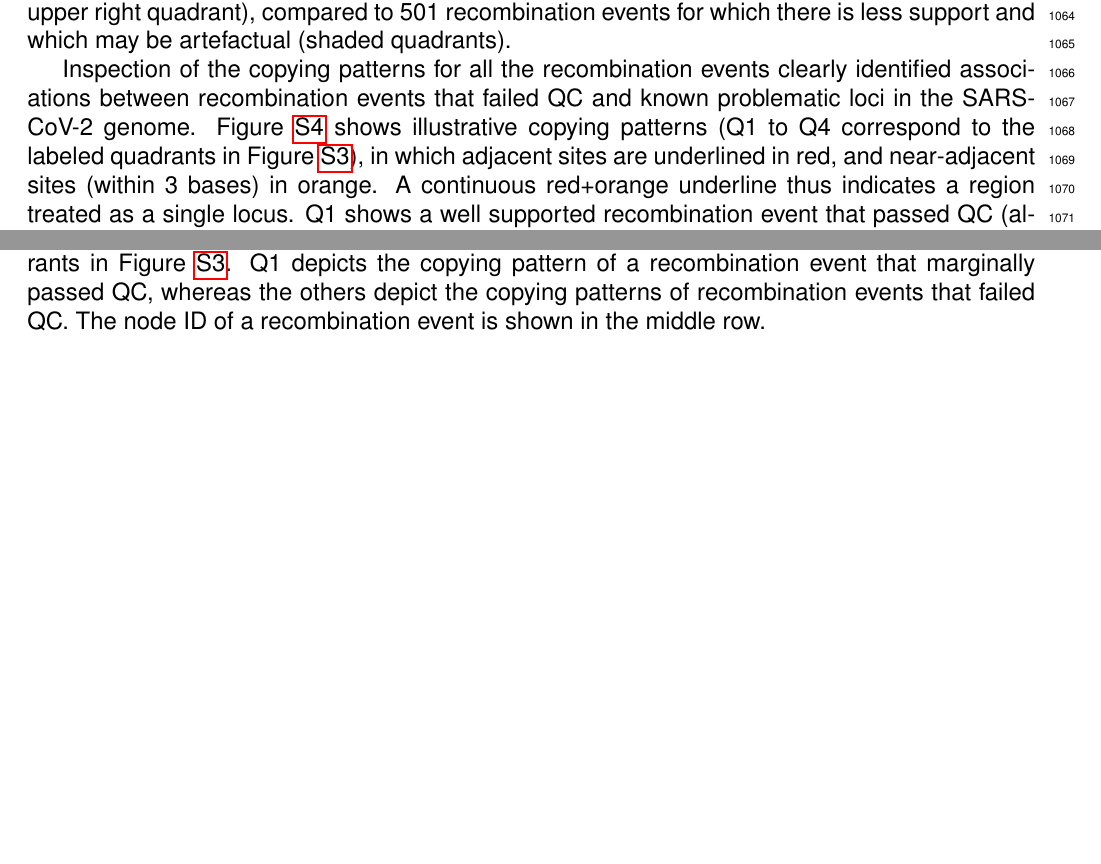
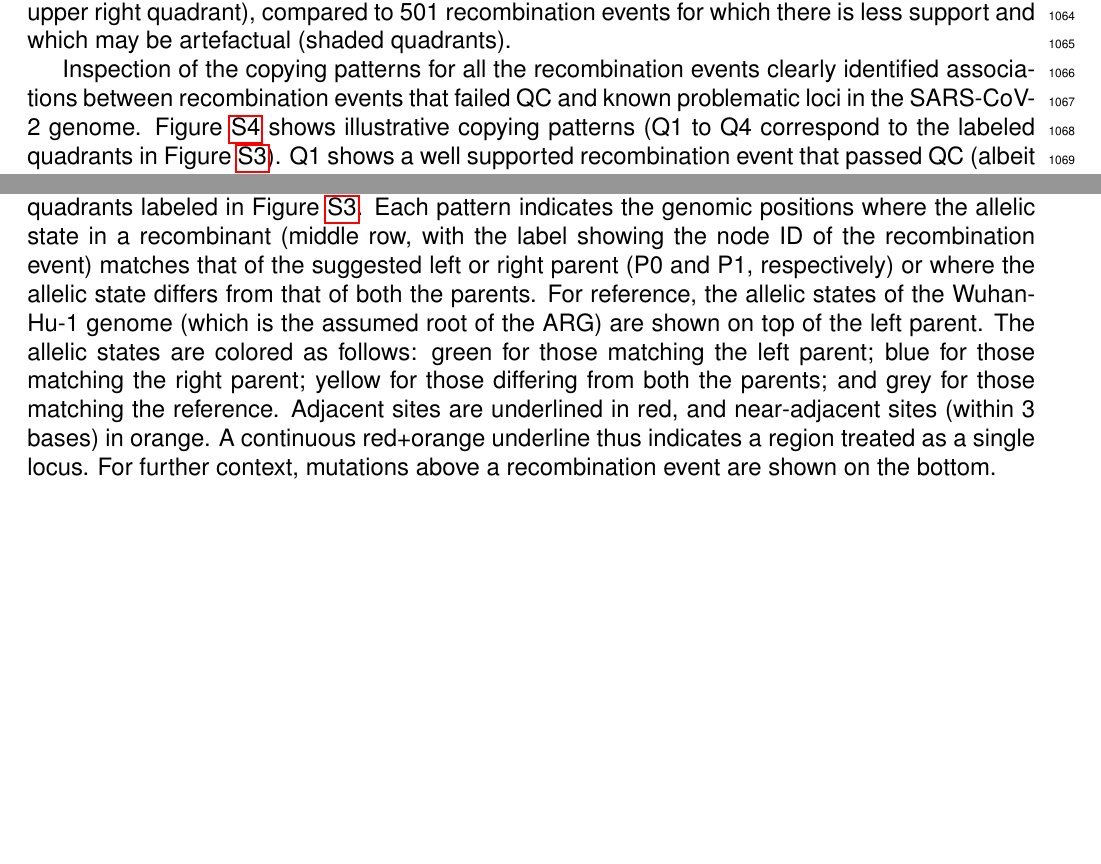
Before and after one commit to jeromekelleher/sc2ts-paper, a LaTeX document (latex/main.tex): two parts of pages 28 and 47 of 57, joined at a grey line, cut so that both start at the same text. Compiled offline with pdfLaTeX.

Commit message:
Updates from Overleaf

```diff
--- a/latex/main.tex
+++ b/latex/main.tex
@@ -1804,10 +1804,7 @@ Inspection of the copying patterns for all the recombination events
 clearly identified associations between recombination events that failed QC and
 known problematic loci in the SARS-CoV-2 genome.
 Figure~\ref{fig:copying_pattern_examples} shows illustrative copying patterns
-(Q1 to Q4 correspond to the labeled quadrants in Figure~\ref{fig:recombinant_qc}),
-in which adjacent sites are underlined in red, and
-near-adjacent sites (within 3 bases) in orange.
-A continuous red+orange underline thus indicates a region treated as a single locus.
+(Q1 to Q4 correspond to the labeled quadrants in Figure~\ref{fig:recombinant_qc}).
 Q1 shows a well supported recombination event that passed QC (albeit marginally),
 having a net number of supporting loci of 4 on both sides of the breakpoint.
 Q2 shows an artefactual recombination event
@@ -2558,7 +2558,3 @@ Q4 & \includegraphics[height=\cprheight]{static/RE_node-QCfail-663484.png}\\
 \end{tabularx}
 \caption{
 Illustrative copying patterns.
-Q1 to Q4 are examples drawn from the labeled quadrants in
-Figure~\ref{fig:recombinant_qc}.
-Q1 depicts the copying pattern of a recombination event that marginally passed QC,
-whereas the others depict the copying patterns of recombination events that failed QC.
@@ -2565,0 +2563,9 @@ The node ID of a recombination event is shown in the middle row.
+Each pattern indicates the genomic positions
+where the allelic state in a recombinant
+(middle row, with the label showing the node ID of the recombination event)
+matches that of the suggested left or right parent (P0 and P1, respectively)
+or where the allelic state differs from that of both the parents.
+For reference, the allelic states of the Wuhan-Hu-1 genome
+(which is the assumed root of the ARG)
+are shown on top of the left parent.
+The allelic states are colored as follows:
@@ -2565,0 +2575 @@ The node ID of a recombination event is shown in the middle row.
+grey for those matching the reference.
@@ -2566,3 +2580,5 @@ The node ID of a recombination event is shown in the middle row.
+For further context, mutations above a recombination event
+are shown on the bottom.
 }
 \label{fig:copying_pattern_examples}
 \end{figure}
```
Also changed, not shown: latex/main.tex (13 more changed lines).
